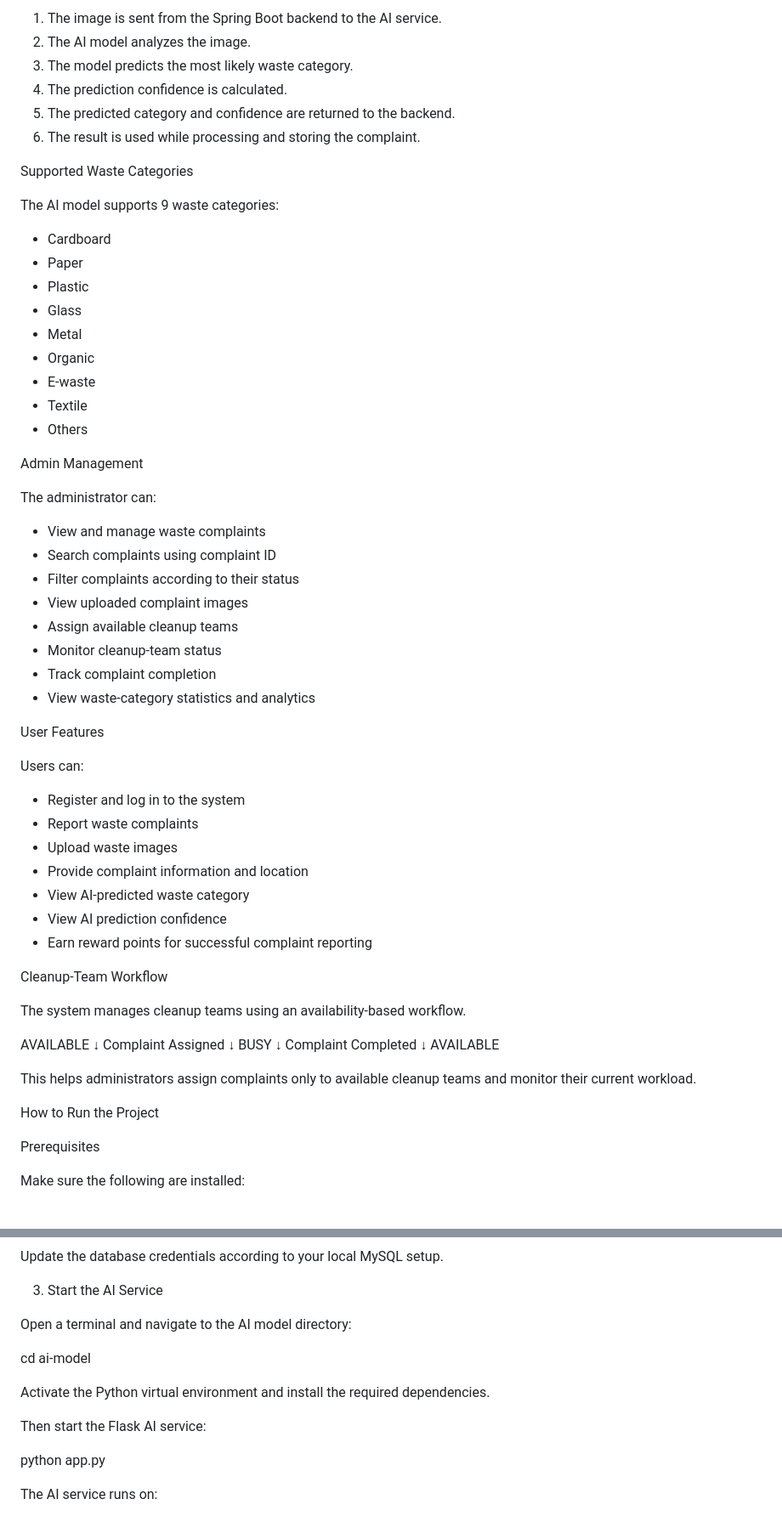
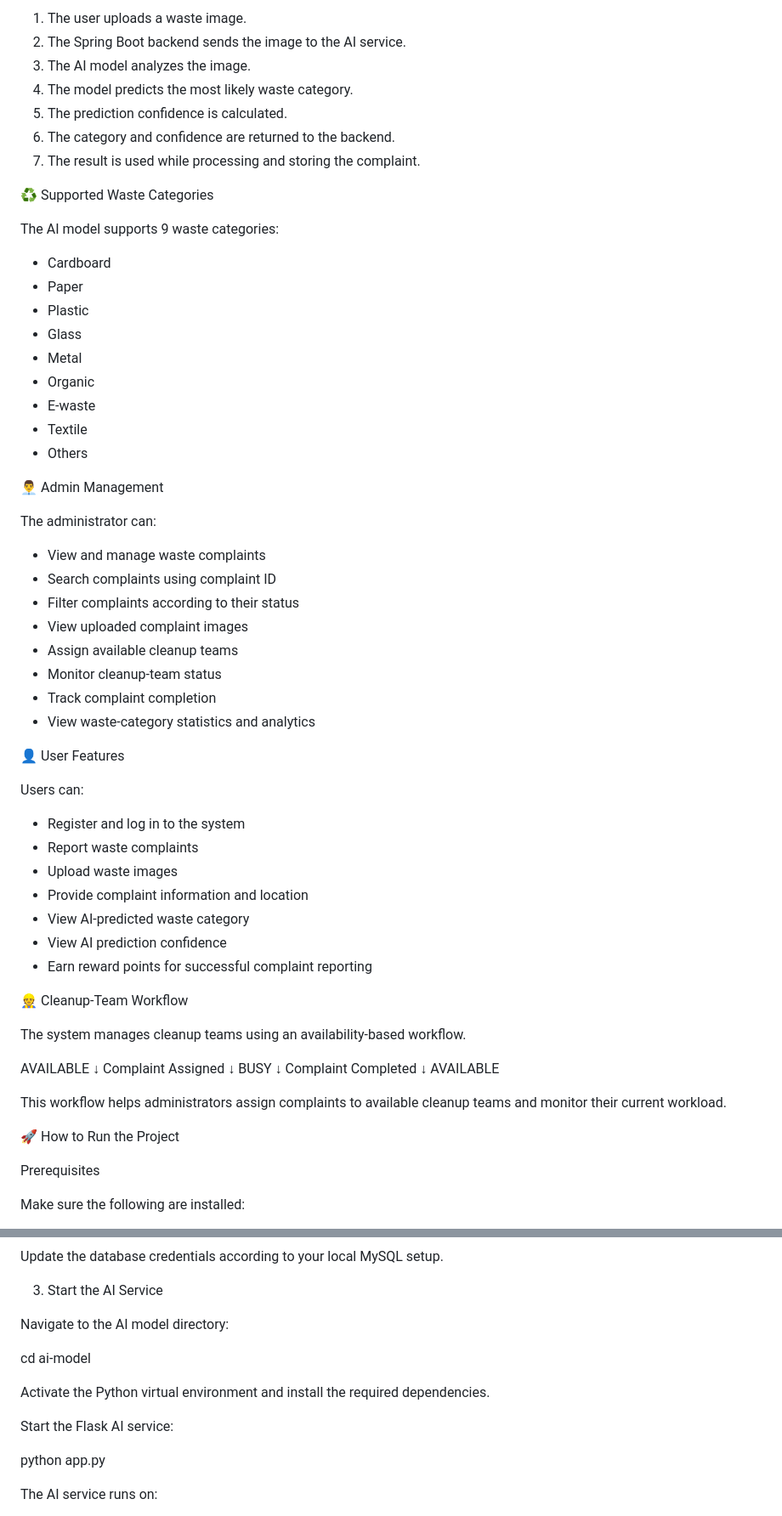
Before and after one commit to Nandini-Shende-241/AI-Powered-Smart-Waste-Management-System, a Markdown page: README.md, 2 parts joined by grey strips. Shown at 85% size. GitHub-like rendering.

```diff
--- a/README.md
+++ b/README.md
@@ -106,12 +85,13 @@ When a user uploads a waste image:
 
-1. The image is sent from the Spring Boot backend to the AI service.
-2. The AI model analyzes the image.
-3. The model predicts the most likely waste category.
-4. The prediction confidence is calculated.
-5. The predicted category and confidence are returned to the backend.
-6. The result is used while processing and storing the complaint.
+1. The user uploads a waste image.
+2. The Spring Boot backend sends the image to the AI service.
+3. The AI model analyzes the image.
+4. The model predicts the most likely waste category.
+5. The prediction confidence is calculated.
+6. The category and confidence are returned to the backend.
+7. The result is used while processing and storing the complaint.
 
-Supported Waste Categories
+♻️ Supported Waste Categories
 
 The AI model supports 9 waste categories:
 
@@ -125,7 +105,7 @@ The AI model supports 9 waste categories:
 - Textile
 - Others
 
-Admin Management
+👨‍💼 Admin Management
 
 The administrator can:
 
@@ -138,7 +118,7 @@ The administrator can:
 - Track complaint completion
 - View waste-category statistics and analytics
 
-User Features
+👤 User Features
 
 Users can:
 
@@ -150,7 +130,7 @@ Users can:
 - View AI prediction confidence
 - Earn reward points for successful complaint reporting
 
-Cleanup-Team Workflow
+👷 Cleanup-Team Workflow
 
 The system manages cleanup teams using an availability-based workflow.
 
@@ -164,9 +144,9 @@ Complaint Completed
     ↓
 AVAILABLE
 
-This helps administrators assign complaints only to available cleanup teams and monitor their current workload.
+This workflow helps administrators assign complaints to available cleanup teams and monitor their current workload.
 
-How to Run the Project
+🚀 How to Run the Project
 
 Prerequisites
 
@@ -191,13 +171,13 @@ Update the database credentials according to your local MySQL setup.
 
 3. Start the AI Service
 
-Open a terminal and navigate to the AI model directory:
+Navigate to the AI model directory:
 
 cd ai-model
 
 Activate the Python virtual environment and install the required dependencies.
 
-Then start the Flask AI service:
+Start the Flask AI service:
 
 python app.py
 
```
Also changed, not shown: other parts of README.md (+34 -52 lines).
